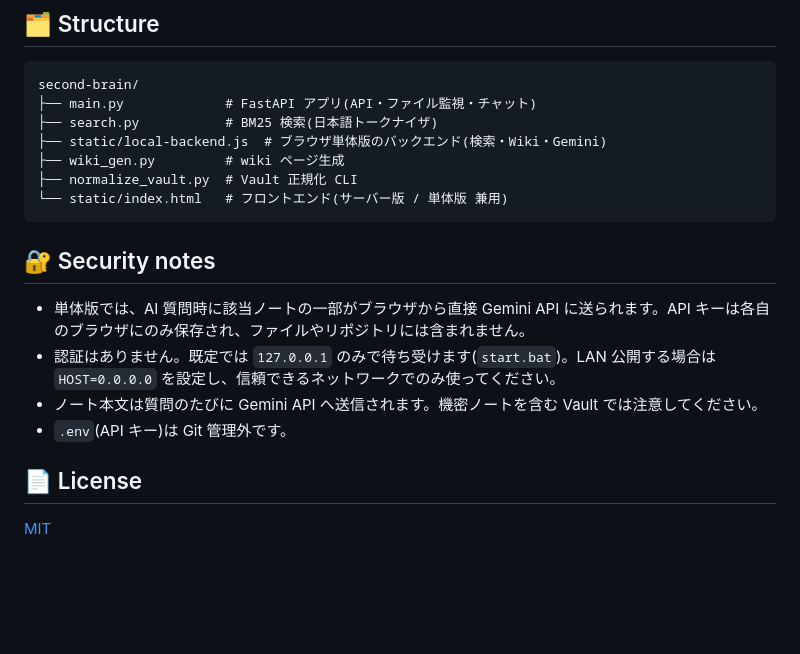
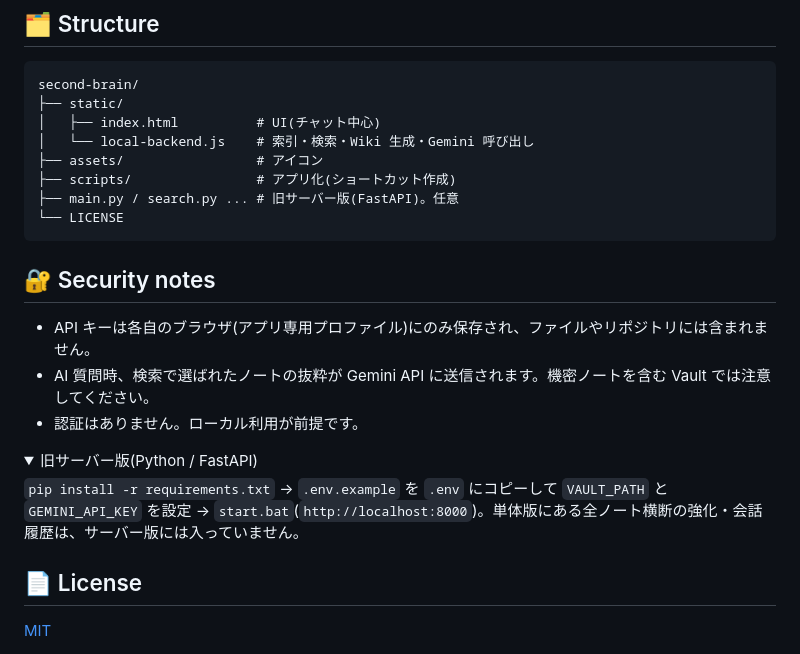
Before and after one commit to aauua16/Second-brain, a Markdown page: README.md, the part around one of its changes. Rendered like a GitHub page; folded sections open; blank space fills up the shorter version.

````diff
--- a/README.md
+++ b/README.md
@@ -66,20 +44,26 @@ GEMINI_API_KEY=取得したAPIキー
 
 ```
 second-brain/
-├── main.py             # FastAPI アプリ(API・ファイル監視・チャット)
-├── search.py           # BM25 検索(日本語トークナイザ)
-├── static/local-backend.js  # ブラウザ単体版のバックエンド(検索・Wiki・Gemini)
-├── wiki_gen.py         # wiki ページ生成
-├── normalize_vault.py  # Vault 正規化 CLI
-└── static/index.html   # フロントエンド(サーバー版 / 単体版 兼用)
+├── static/
+│   ├── index.html          # UI(チャット中心)
+│   └── local-backend.js    # 索引・検索・Wiki 生成・Gemini 呼び出し
+├── assets/                 # アイコン
+├── scripts/                # アプリ化(ショートカット作成)
+├── main.py / search.py ... # 旧サーバー版(FastAPI)。任意
+└── LICENSE
 ```
 
 ## 🔐 Security notes
 
-- 単体版では、AI 質問時に該当ノートの一部がブラウザから直接 Gemini API に送られます。API キーは各自のブラウザにのみ保存され、ファイルやリポジトリには含まれません。
-- 認証はありません。既定では `127.0.0.1` のみで待ち受けます(`start.bat`)。LAN 公開する場合は `HOST=0.0.0.0` を設定し、信頼できるネットワークでのみ使ってください。
-- ノート本文は質問のたびに Gemini API へ送信されます。機密ノートを含む Vault では注意してください。
-- `.env`(API キー)は Git 管理外です。
+- API キーは各自のブラウザ(アプリ専用プロファイル)にのみ保存され、ファイルやリポジトリには含まれません。
+- AI 質問時、検索で選ばれたノートの抜粋が Gemini API に送信されます。機密ノートを含む Vault では注意してください。
+- 認証はありません。ローカル利用が前提です。
+
+<details>
+<summary>旧サーバー版(Python / FastAPI)</summary>
+
+`pip install -r requirements.txt` → `.env.example` を `.env` にコピーして `VAULT_PATH` と `GEMINI_API_KEY` を設定 → `start.bat`(`http://localhost:8000`)。単体版にある全ノート横断の強化・会話履歴は、サーバー版には入っていません。
+</details>
 
 ## 📄 License
 
````
Also changed, not shown: other parts of README.md (+20 -42 lines), assets/icon.png (added), docs/screenshot.png, 6 other files.
